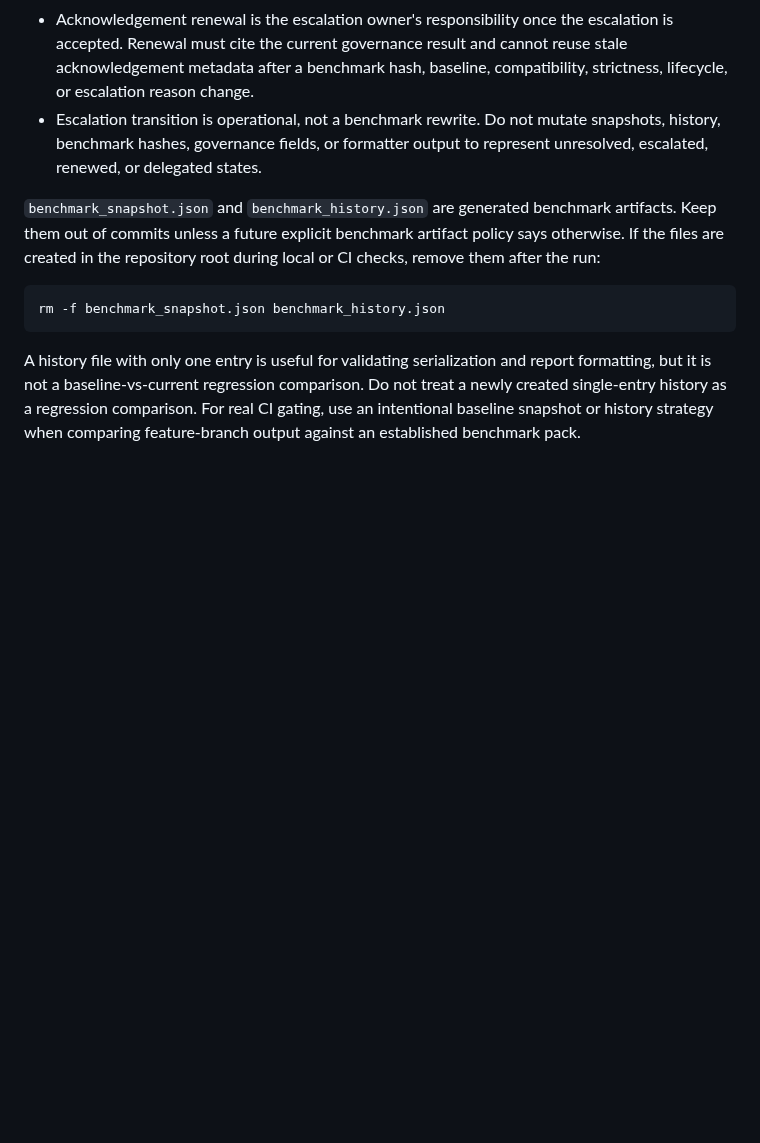
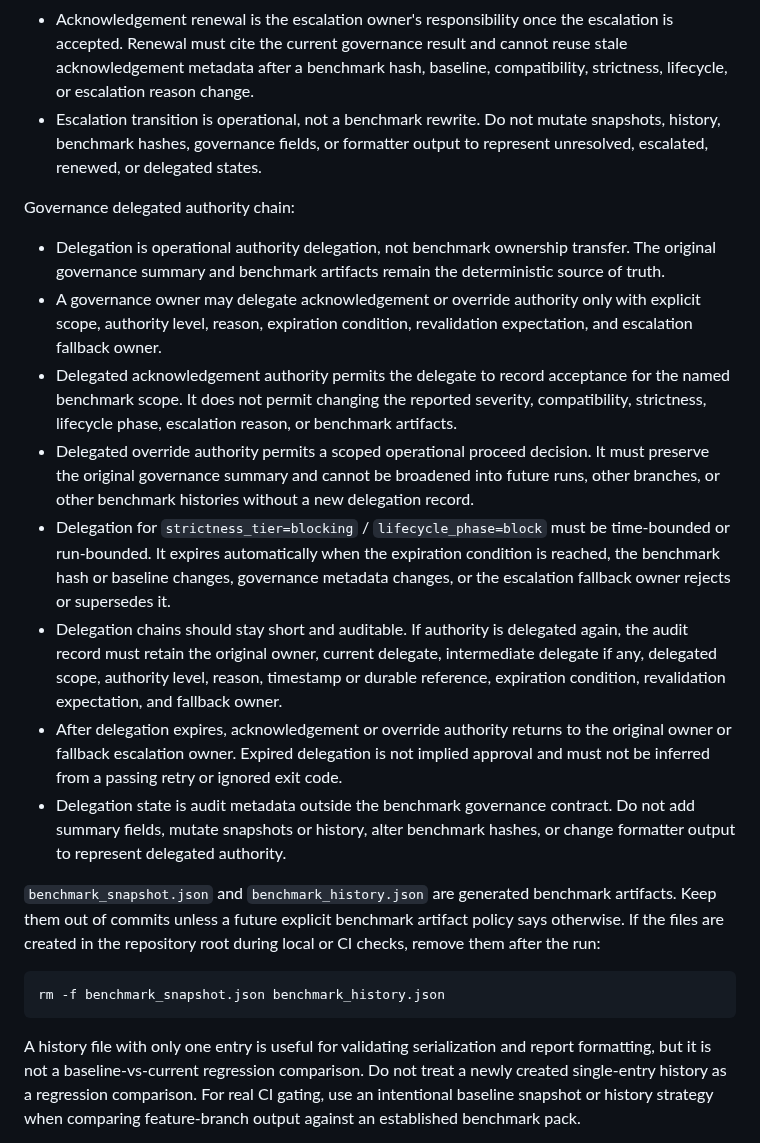
Before and after one commit to 1412moo/jarvis-core, a Markdown page: apps/research-council/README.md, the part around the change. GitHub-like rendering; blank space fills up the shorter version.

Commit message:
Document delegated governance authority policy

```diff
--- a/apps/research-council/README.md
+++ b/apps/research-council/README.md
@@ -290,6 +290,38 @@ Governance accountability escalation policy:
   snapshots, history, benchmark hashes, governance fields, or formatter output to
   represent unresolved, escalated, renewed, or delegated states.
 
+Governance delegated authority chain:
+
+- Delegation is operational authority delegation, not benchmark ownership
+  transfer. The original governance summary and benchmark artifacts remain the
+  deterministic source of truth.
+- A governance owner may delegate acknowledgement or override authority only
+  with explicit scope, authority level, reason, expiration condition,
+  revalidation expectation, and escalation fallback owner.
+- Delegated acknowledgement authority permits the delegate to record acceptance
+  for the named benchmark scope. It does not permit changing the reported
+  severity, compatibility, strictness, lifecycle phase, escalation reason, or
+  benchmark artifacts.
+- Delegated override authority permits a scoped operational proceed decision.
+  It must preserve the original governance summary and cannot be broadened into
+  future runs, other branches, or other benchmark histories without a new
+  delegation record.
+- Delegation for `strictness_tier=blocking` / `lifecycle_phase=block` must be
+  time-bounded or run-bounded. It expires automatically when the expiration
+  condition is reached, the benchmark hash or baseline changes, governance
+  metadata changes, or the escalation fallback owner rejects or supersedes it.
+- Delegation chains should stay short and auditable. If authority is delegated
+  again, the audit record must retain the original owner, current delegate,
+  intermediate delegate if any, delegated scope, authority level, reason,
+  timestamp or durable reference, expiration condition, revalidation
+  expectation, and fallback owner.
+- After delegation expires, acknowledgement or override authority returns to the
+  original owner or fallback escalation owner. Expired delegation is not implied
+  approval and must not be inferred from a passing retry or ignored exit code.
+- Delegation state is audit metadata outside the benchmark governance contract.
+  Do not add summary fields, mutate snapshots or history, alter benchmark
+  hashes, or change formatter output to represent delegated authority.
+
 `benchmark_snapshot.json` and `benchmark_history.json` are generated benchmark
 artifacts. Keep them out of commits unless a future explicit benchmark artifact
 policy says otherwise. If the files are created in the repository root during
```
